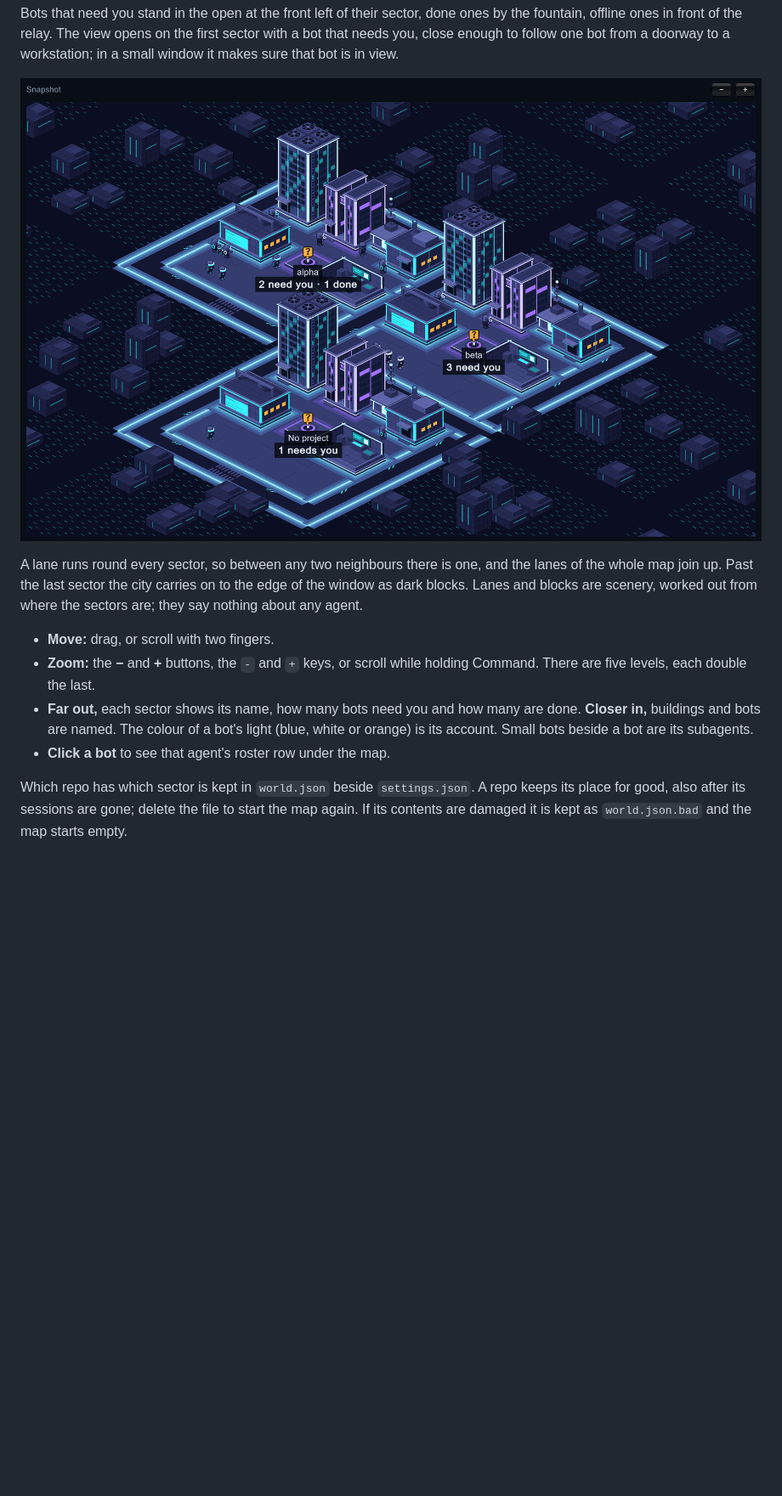
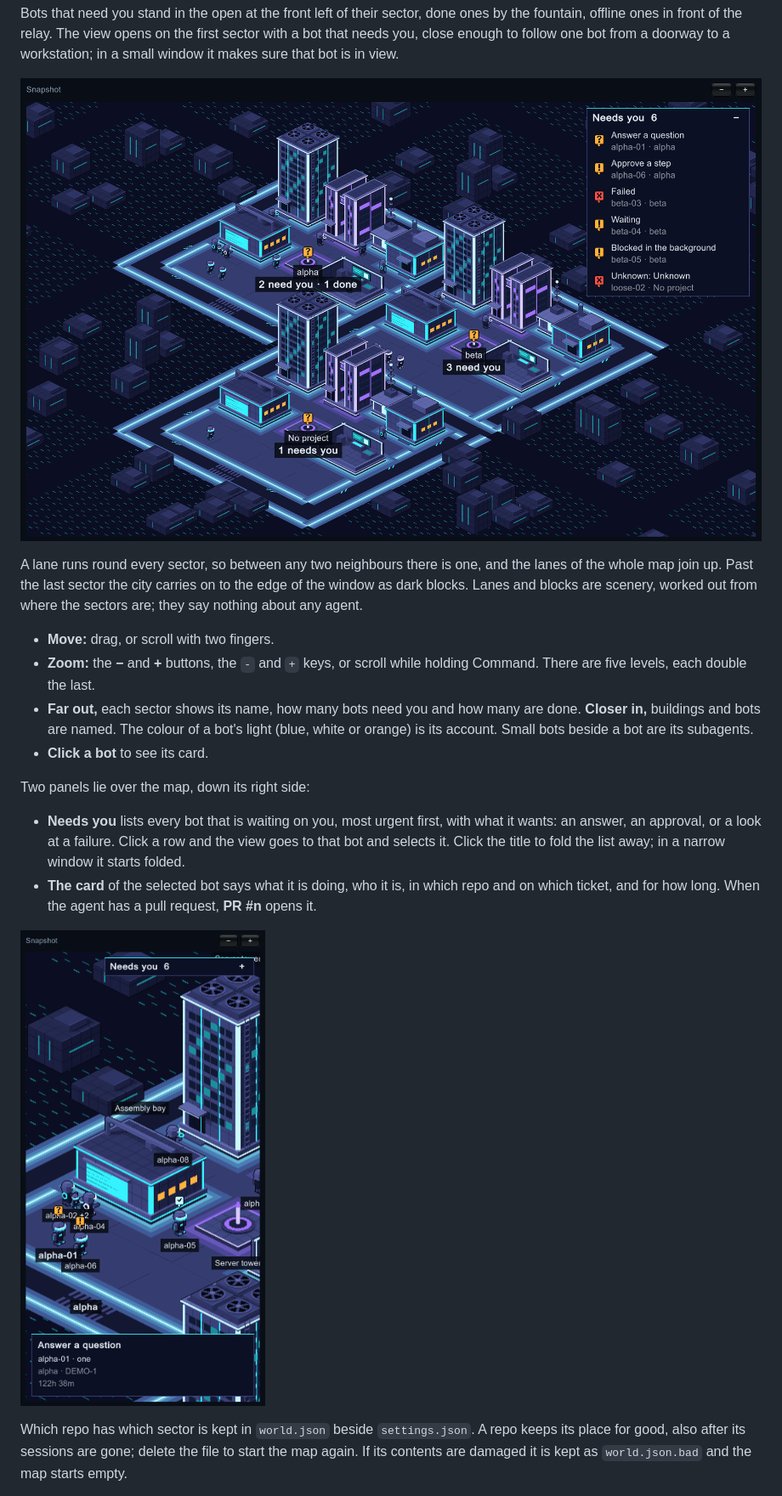
Before and after one commit to trpubz/the-grid, a Markdown page: README.md, the part around one of its changes. Shown at 85% size. Drawn GitHub-style; pictures changed too: docs/art/world-far.png, docs/art/world-narrow.png; blank space fills up the shorter version.

```diff
--- a/README.md
+++ b/README.md
@@ -88,7 +88,14 @@ A lane runs round every sector, so between any two neighbours there is one, and
 - **Move:** drag, or scroll with two fingers.
 - **Zoom:** the **−** and **+** buttons, the `-` and `+` keys, or scroll while holding Command. There are five levels, each double the last.
 - **Far out,** each sector shows its name, how many bots need you and how many are done. **Closer in,** buildings and bots are named. The colour of a bot's light (blue, white or orange) is its account. Small bots beside a bot are its subagents.
-- **Click a bot** to see that agent's roster row under the map.
+- **Click a bot** to see its card.
+
+Two panels lie over the map, down its right side:
+
+- **Needs you** lists every bot that is waiting on you, most urgent first, with what it wants: an answer, an approval, or a look at a failure. Click a row and the view goes to that bot and selects it. Click the title to fold the list away; in a narrow window it starts folded.
+- **The card** of the selected bot says what it is doing, who it is, in which repo and on which ticket, and for how long. When the agent has a pull request, **PR #n** opens it.
+
+![A narrow window: the list folded, the card across the bottom](docs/art/world-narrow.png)
 
 Which repo has which sector is kept in `world.json` beside `settings.json`. A repo keeps its place for good, also after its sessions are gone; delete the file to start the map again. If its contents are damaged it is kept as `world.json.bad` and the map starts empty.
 
```
Also changed, not shown: other parts of README.md (+2 -1 lines), docs/art/world-near.png, 4 other files.
